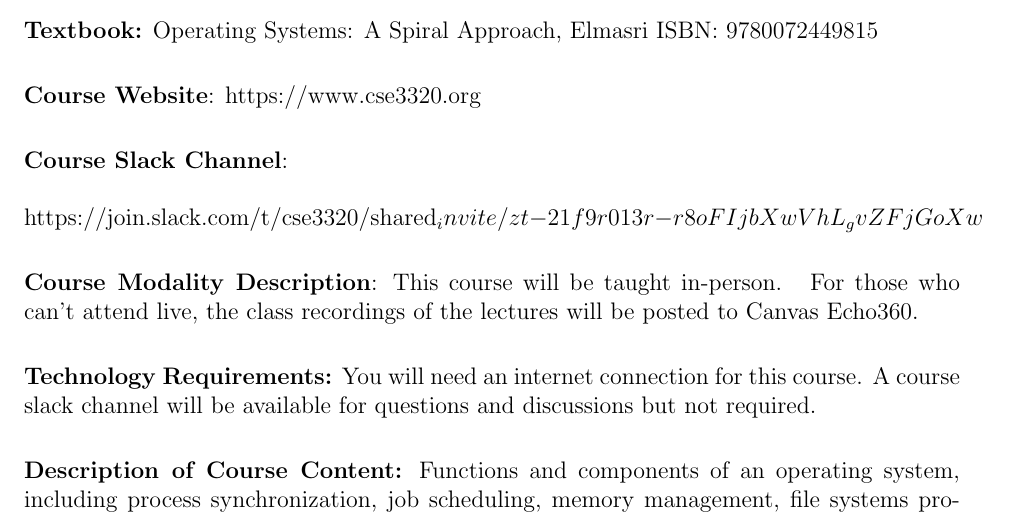
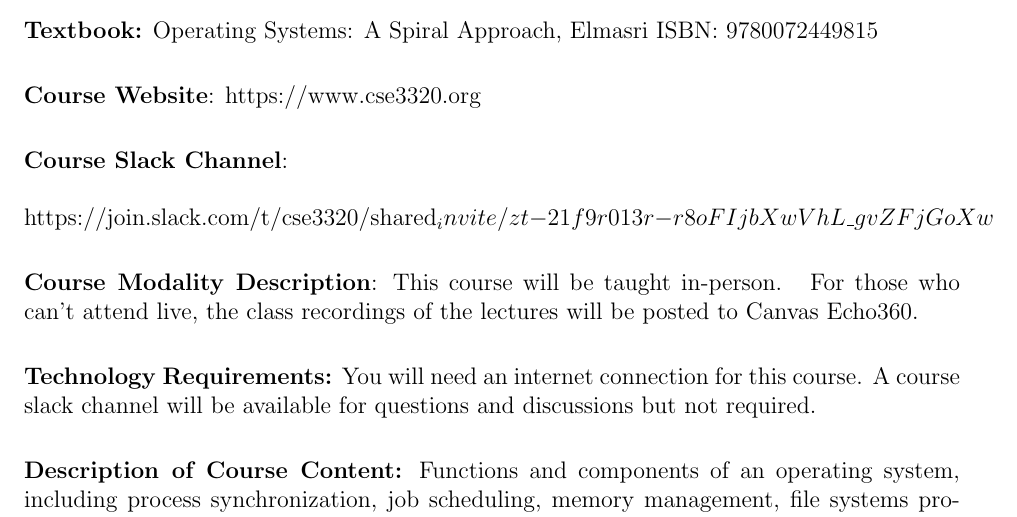
Before and after one commit to CSE3320-Fall-2023-Archive/Course-Syllabus, a LaTeX document (source/002/Section_002_Fall_2023.tex): part of page 1 of 8, cut so that both start at the same text. Compiled offline with pdfLaTeX.

Commit message:
Update Section_002_Fall_2023.tex

```diff
--- a/source/002/Section_002_Fall_2023.tex
+++ b/source/002/Section_002_Fall_2023.tex
@@ -53,7 +53,7 @@
 \noindent\textbf{Course Website}: https://www.cse3320.org
 \vskip.25in
 \noindent\textbf{Course Slack Channel}:\\\\
-https://join.slack.com/t/cse3320/shared_invite/zt-21f9r013r-r8oFIjbXwVhL_gvZFjGoXw
+https://join.slack.com/t/cse3320/shared_invite/zt-21f9r013r-r8oFIjbXwVhL\_gvZFjGoXw
 
 \vskip.25in
 \noindent\textbf{Course Modality Description}:
```
